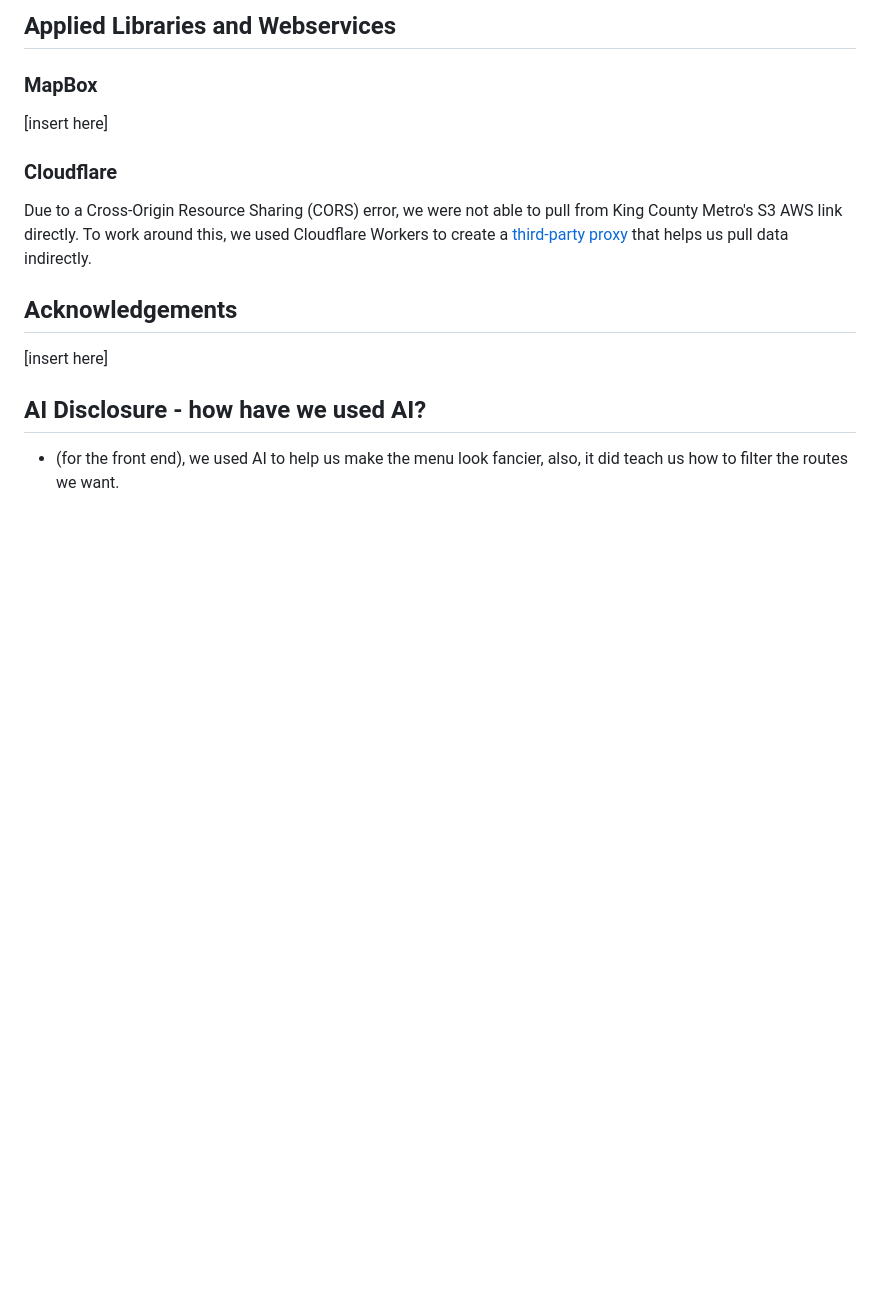
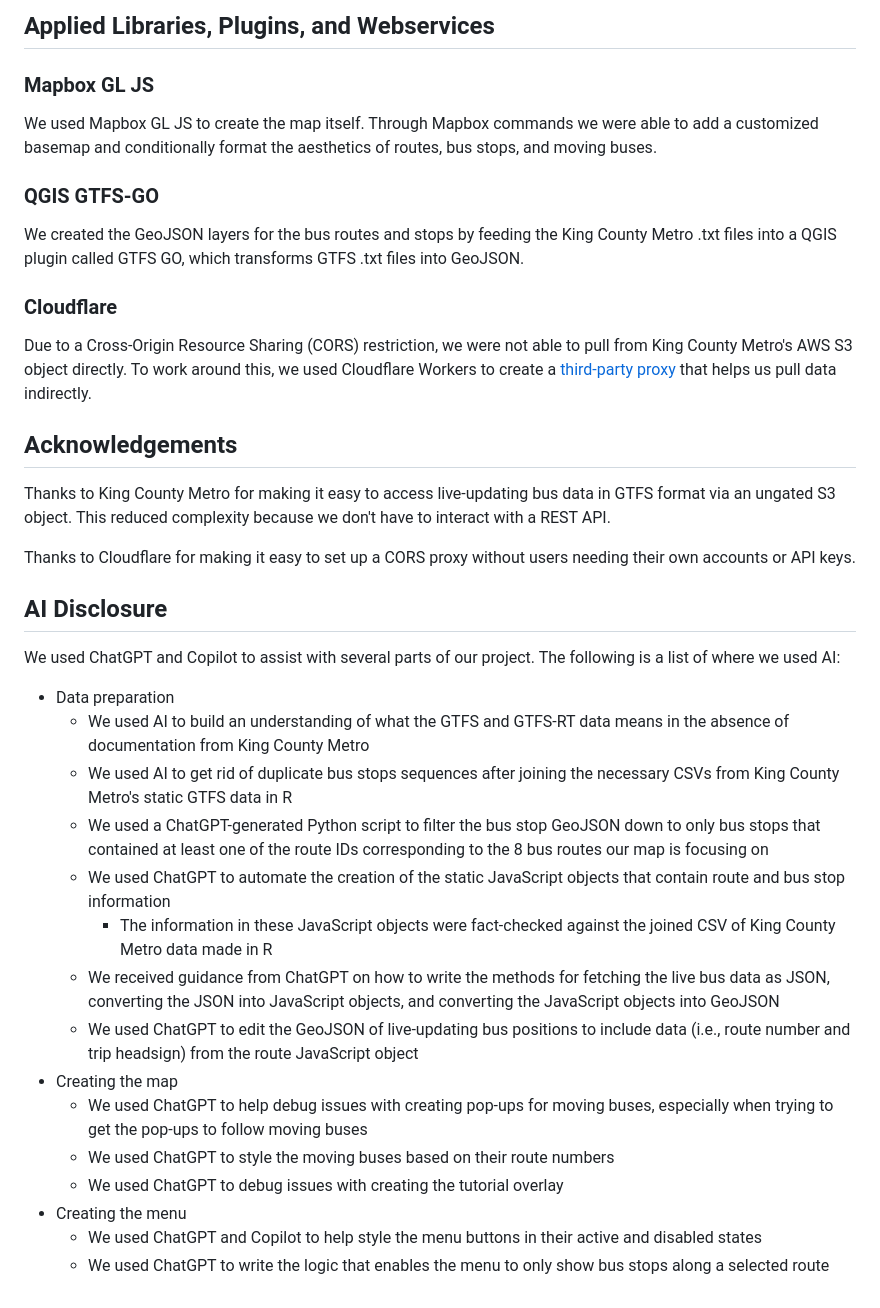
Before and after one commit to QuwackJ/uw-seattle-bus-map, a Markdown page: README.md, the part around the change printed below. Drawn GitHub-style; blank space fills up the shorter version.

```diff
--- a/README.md
+++ b/README.md
@@ -34,14 +39,34 @@ Our webmap utilizes General Transit Feed Specification (GTFS) data from [King Co
 
-## Applied Libraries and Webservices
+## Applied Libraries, Plugins, and Webservices
 
-### MapBox
-[insert here]
+### Mapbox GL JS
+We used Mapbox GL JS to create the map itself. Through Mapbox commands we were able to add a customized basemap and conditionally format the aesthetics of routes, bus stops, and moving buses.
+
+### QGIS GTFS-GO
+We created the GeoJSON layers for the bus routes and stops by feeding the King County Metro .txt files into a QGIS plugin called GTFS GO, which transforms GTFS .txt files into GeoJSON.
 
 ### Cloudflare
-Due to a Cross-Origin Resource Sharing (CORS) error, we were not able to pull from King County Metro's S3 AWS link directly. To work around this, we used Cloudflare Workers to create a [third-party proxy](https://kcm-proxy.quwackj.workers.dev/) that helps us pull data indirectly.
+Due to a Cross-Origin Resource Sharing (CORS) restriction, we were not able to pull from King County Metro's AWS S3 object directly. To work around this, we used Cloudflare Workers to create a [third-party proxy](https://kcm-proxy.quwackj.workers.dev/) that helps us pull data indirectly.
 
 ## Acknowledgements
-[insert here]
+Thanks to King County Metro for making it easy to access live-updating bus data in GTFS format via an ungated S3 object. This reduced complexity because we don't have to interact with a REST API.
 
-## AI Disclosure - how have we used AI?
-- (for the front end), we used AI to help us make the menu look fancier, also, it did teach us how to filter the routes we want.
+Thanks to Cloudflare for making it easy to set up a CORS proxy without users needing their own accounts or API keys.
+
+## AI Disclosure
+We used ChatGPT and Copilot to assist with several parts of our project. The following is a list of where we used AI:
+- Data preparation
+    - We used AI to build an understanding of what the GTFS and GTFS-RT data means in the absence of documentation from King County Metro
+    - We used AI to get rid of duplicate bus stops sequences after joining the necessary CSVs from King County Metro's static GTFS data in R
+    - We used a ChatGPT-generated Python script to filter the bus stop GeoJSON down to only bus stops that contained at least one of the route IDs corresponding to the 8 bus routes our map is focusing on
+    - We used ChatGPT to automate the creation of the static JavaScript objects that contain route and bus stop information
+        - The information in these JavaScript objects were fact-checked against the joined CSV of King County Metro data made in R
+    - We received guidance from ChatGPT on how to write the methods for fetching the live bus data as JSON, converting the JSON into JavaScript objects, and converting the JavaScript objects into GeoJSON
+    - We used ChatGPT to edit the GeoJSON of live-updating bus positions to include data (i.e., route number and trip headsign) from the route JavaScript object
+- Creating the map
+    - We used ChatGPT to help debug issues with creating pop-ups for moving buses, especially when trying to get the pop-ups to follow moving buses
+    - We used ChatGPT to style the moving buses based on their route numbers
+    - We used ChatGPT to debug issues with creating the tutorial overlay
+- Creating the menu
+    - We used ChatGPT and Copilot to help style the menu buttons in their active and disabled states
+    - We used ChatGPT to write the logic that enables the menu to only show bus stops along a selected route
```
Also changed, not shown: other parts of README.md (+14 -9 lines), report_images/purple_bus.png (added), 2 other files.
